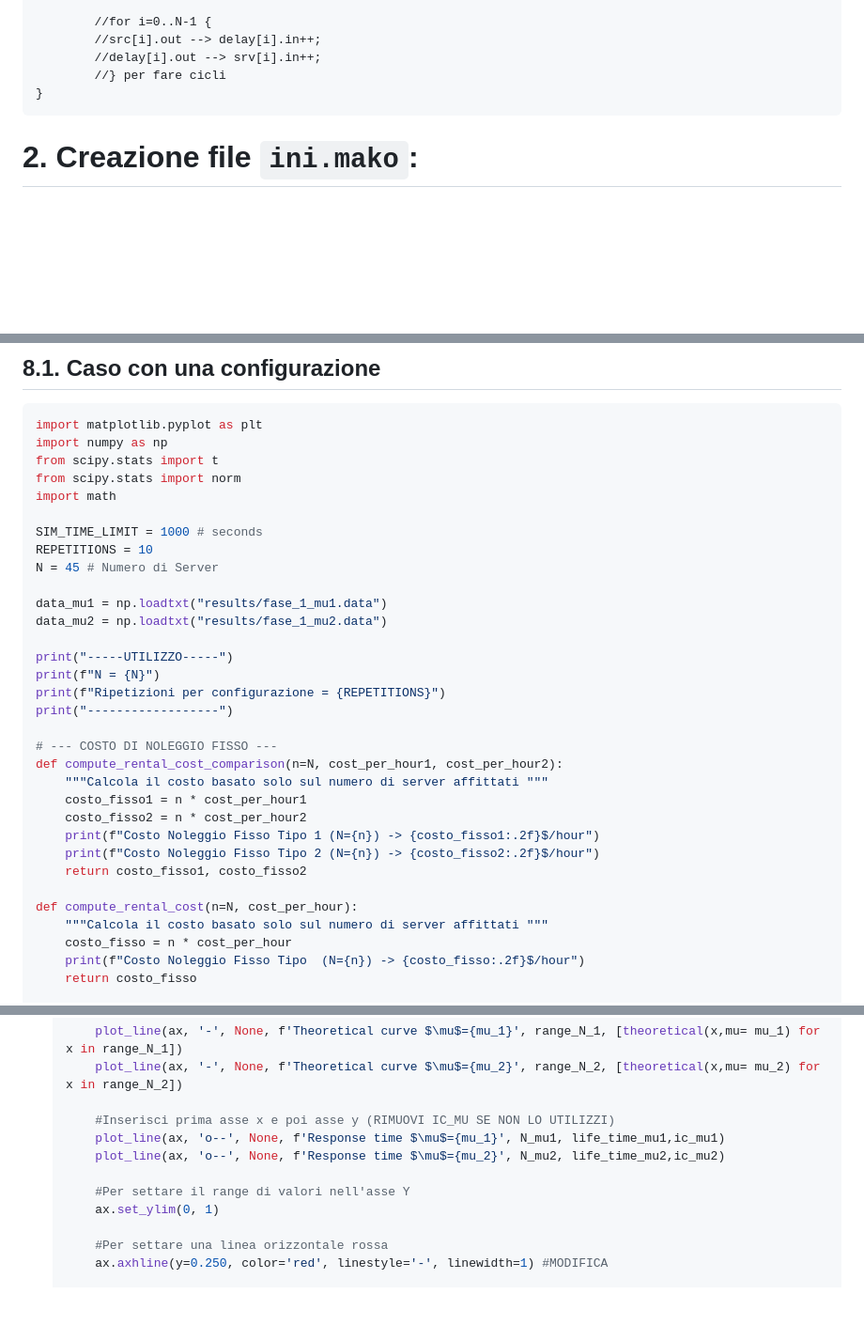
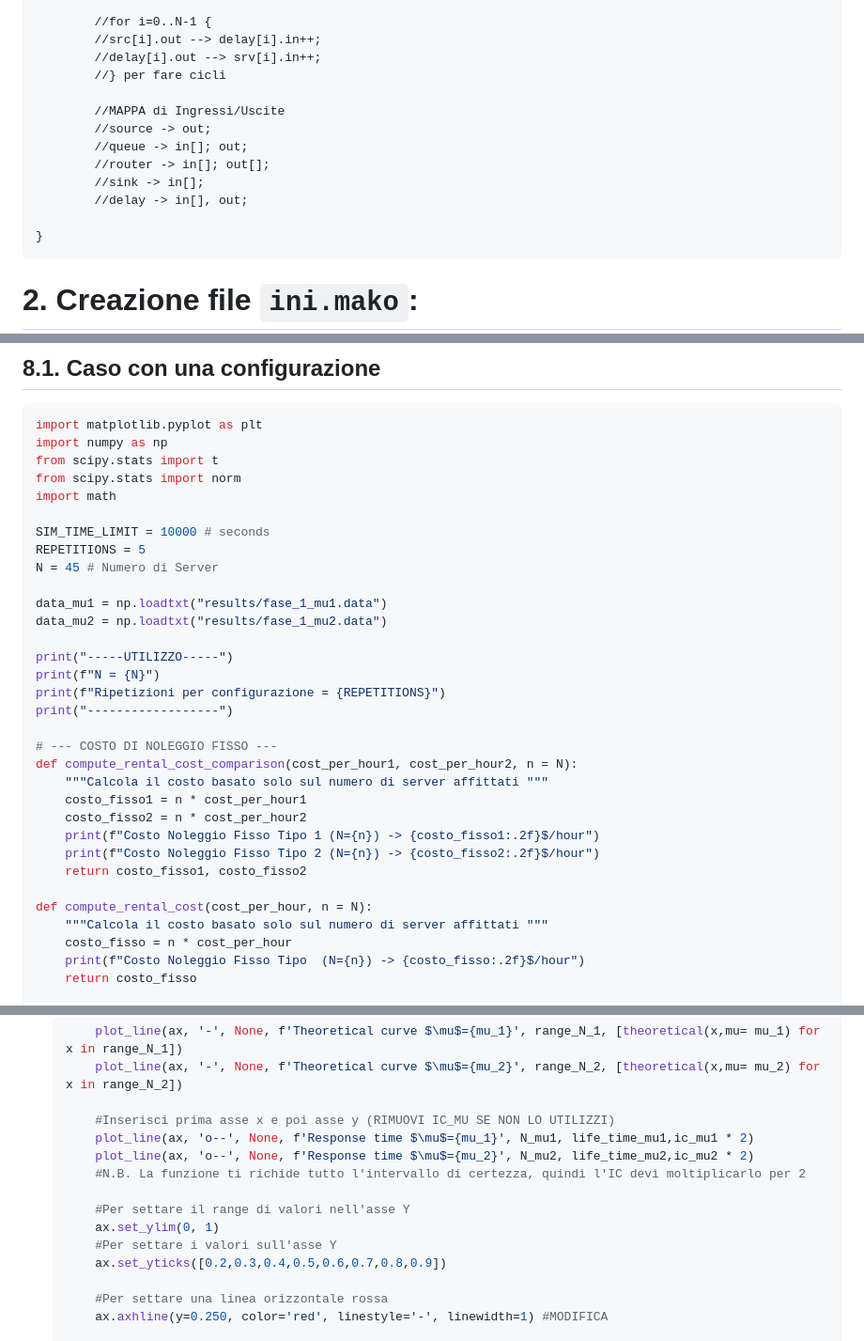
Before and after one commit to Lori-in-the-clouds/Cloud_Computing, a Markdown page: Guides/OMNET++.md, 3 parts joined by grey strips. Shown at 94% size. Rendered like a GitHub page; blank space fills up the shorter version.

Commit message:
correzione file .md

````diff
--- a/Guides/OMNET++.md
+++ b/Guides/OMNET++.md
@@ -133,6 +134,14 @@ network esame {
 		//src[i].out --> delay[i].in++;
         //delay[i].out --> srv[i].in++;
 	    //} per fare cicli
+
+        //MAPPA di Ingressi/Uscite
+        //source -> out;
+        //queue -> in[]; out;
+        //router -> in[]; out[];
+        //sink -> in[];
+        //delay -> in[], out;
+
 }
 ```
 # 2. Creazione file `ini.mako`:
@@ -373,8 +383,8 @@ from scipy.stats import t
 from scipy.stats import norm
 import math
 
-SIM_TIME_LIMIT = 1000 # seconds
-REPETITIONS = 10
+SIM_TIME_LIMIT = 10000 # seconds
+REPETITIONS = 5
 N = 45 # Numero di Server
 
 data_mu1 = np.loadtxt("results/fase_1_mu1.data")
@@ -386,7 +396,7 @@ print(f"Ripetizioni per configurazione = {REPETITIONS}")
 print("------------------")
 
 # --- COSTO DI NOLEGGIO FISSO ---
-def compute_rental_cost_comparison(n=N, cost_per_hour1, cost_per_hour2):
+def compute_rental_cost_comparison(cost_per_hour1, cost_per_hour2, n = N):
     """Calcola il costo basato solo sul numero di server affittati """
     costo_fisso1 = n * cost_per_hour1
     costo_fisso2 = n * cost_per_hour2
@@ -394,7 +404,7 @@ def compute_rental_cost_comparison(n=N, cost_per_hour1, cost_per_hour2):
     print(f"Costo Noleggio Fisso Tipo 2 (N={n}) -> {costo_fisso2:.2f}$/hour")
     return costo_fisso1, costo_fisso2
 
-def compute_rental_cost(n=N, cost_per_hour):
+def compute_rental_cost(cost_per_hour, n = N):
     """Calcola il costo basato solo sul numero di server affittati """
     costo_fisso = n * cost_per_hour
     print(f"Costo Noleggio Fisso Tipo  (N={n}) -> {costo_fisso:.2f}$/hour")
@@ -658,11 +668,14 @@ for row in range(data.shape[0]):
         plot_line(ax, '-', None, f'Theoretical curve $\mu$={mu_2}', range_N_2, [theoretical(x,mu= mu_2) for x in range_N_2])
 
         #Inserisci prima asse x e poi asse y (RIMUOVI IC_MU SE NON LO UTILIZZI)
-        plot_line(ax, 'o--', None, f'Response time $\mu$={mu_1}', N_mu1, life_time_mu1,ic_mu1)
-        plot_line(ax, 'o--', None, f'Response time $\mu$={mu_2}', N_mu2, life_time_mu2,ic_mu2)
+        plot_line(ax, 'o--', None, f'Response time $\mu$={mu_1}', N_mu1, life_time_mu1,ic_mu1 * 2)
+        plot_line(ax, 'o--', None, f'Response time $\mu$={mu_2}', N_mu2, life_time_mu2,ic_mu2 * 2)
+        #N.B. La funzione ti richide tutto l'intervallo di certezza, quindi l'IC devi moltiplicarlo per 2
 
         #Per settare il range di valori nell'asse Y
         ax.set_ylim(0, 1)
+        #Per settare i valori sull'asse Y
+        ax.set_yticks([0.2,0.3,0.4,0.5,0.6,0.7,0.8,0.9])
 
         #Per settare una linea orizzontale rossa
         ax.axhline(y=0.250, color='red', linestyle='-', linewidth=1) #MODIFICA
````
Also changed, not shown: other parts of Guides/OMNET++.md (+4 -2 lines).
